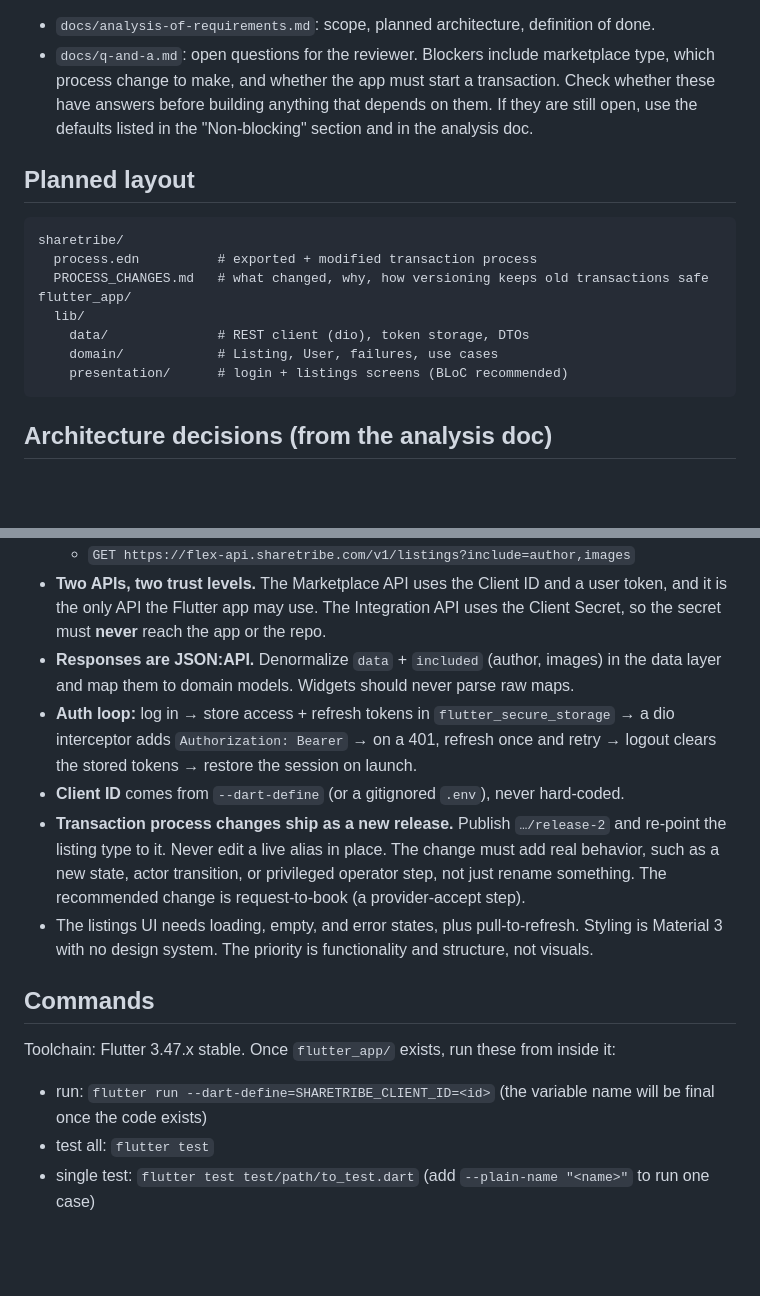
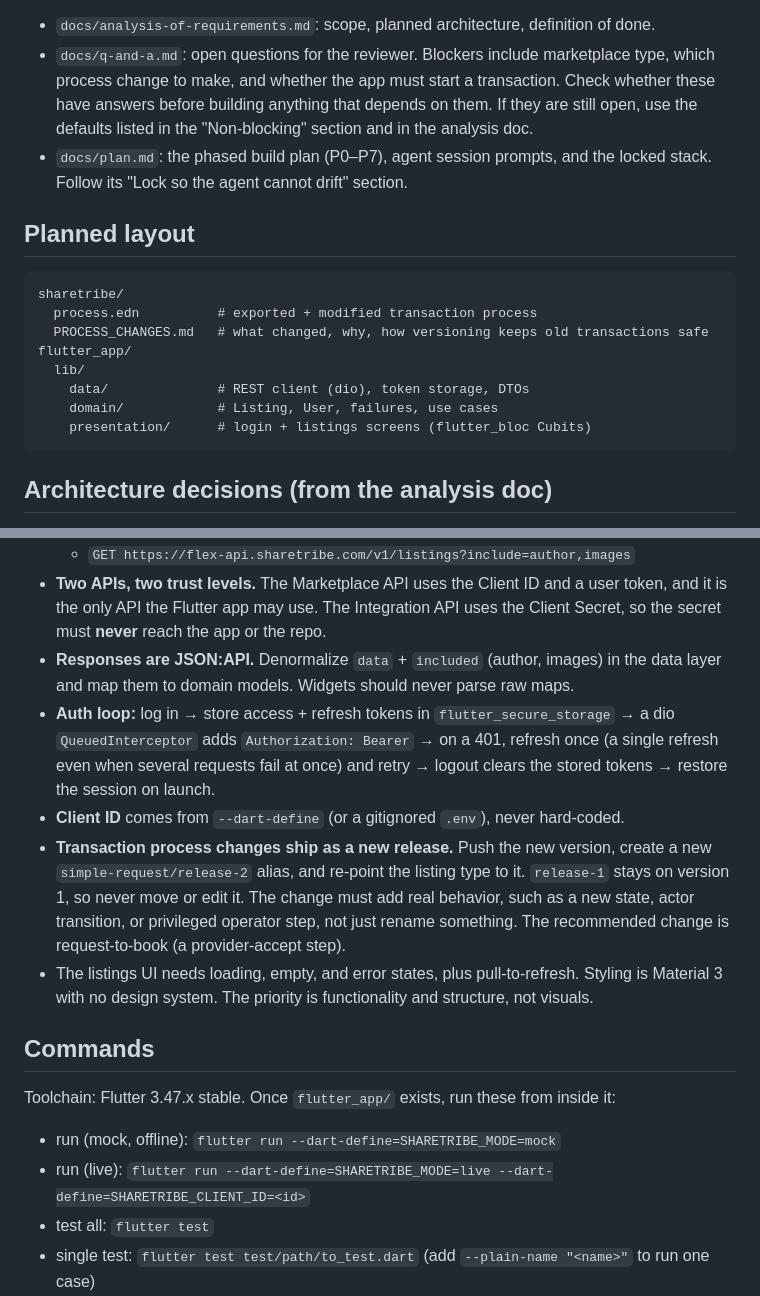
Before and after one commit to nghiatran0222/jh-sharetribe-flutter, a Markdown page: CLAUDE.md, 2 parts joined by grey strips. GitHub-like rendering; blank space fills up the shorter version.

````diff
--- a/CLAUDE.md
+++ b/CLAUDE.md
@@ -9,6 +9,7 @@ A 3-day take-home assessment: a **Sharetribe Flex** marketplace with a modified
 **No code exists yet.** The repo holds only planning docs:
 - `docs/analysis-of-requirements.md`: scope, planned architecture, definition of done.
 - `docs/q-and-a.md`: open questions for the reviewer. Blockers include marketplace type, which process change to make, and whether the app must start a transaction. Check whether these have answers before building anything that depends on them. If they are still open, use the defaults listed in the "Non-blocking" section and in the analysis doc.
+- `docs/plan.md`: the phased build plan (P0–P7), agent session prompts, and the locked stack. Follow its "Lock so the agent cannot drift" section.
 
 ## Planned layout
 
@@ -20,7 +21,7 @@ flutter_app/
   lib/
     data/              # REST client (dio), token storage, DTOs
     domain/            # Listing, User, failures, use cases
-    presentation/      # login + listings screens (BLoC recommended)
+    presentation/      # login + listings screens (flutter_bloc Cubits)
 ```
 
 ## Architecture decisions (from the analysis doc)
@@ -30,16 +31,17 @@ flutter_app/
   - `GET https://flex-api.sharetribe.com/v1/listings?include=author,images`
 - **Two APIs, two trust levels.** The Marketplace API uses the Client ID and a user token, and it is the only API the Flutter app may use. The Integration API uses the Client Secret, so the secret must **never** reach the app or the repo.
 - **Responses are JSON:API.** Denormalize `data` + `included` (author, images) in the data layer and map them to domain models. Widgets should never parse raw maps.
-- **Auth loop:** log in → store access + refresh tokens in `flutter_secure_storage` → a dio interceptor adds `Authorization: Bearer` → on a 401, refresh once and retry → logout clears the stored tokens → restore the session on launch.
+- **Auth loop:** log in → store access + refresh tokens in `flutter_secure_storage` → a dio `QueuedInterceptor` adds `Authorization: Bearer` → on a 401, refresh once (a single refresh even when several requests fail at once) and retry → logout clears the stored tokens → restore the session on launch.
 - **Client ID** comes from `--dart-define` (or a gitignored `.env`), never hard-coded.
-- **Transaction process changes ship as a new release.** Publish `…/release-2` and re-point the listing type to it. Never edit a live alias in place. The change must add real behavior, such as a new state, actor transition, or privileged operator step, not just rename something. The recommended change is request-to-book (a provider-accept step).
+- **Transaction process changes ship as a new release.** Push the new version, create a new `simple-request/release-2` alias, and re-point the listing type to it. `release-1` stays on version 1, so never move or edit it. The change must add real behavior, such as a new state, actor transition, or privileged operator step, not just rename something. The recommended change is request-to-book (a provider-accept step).
 - The listings UI needs loading, empty, and error states, plus pull-to-refresh. Styling is Material 3 with no design system. The priority is functionality and structure, not visuals.
 
 ## Commands
 
 Toolchain: Flutter 3.47.x stable. Once `flutter_app/` exists, run these from inside it:
 
-- run: `flutter run --dart-define=SHARETRIBE_CLIENT_ID=<id>` (the variable name will be final once the code exists)
+- run (mock, offline): `flutter run --dart-define=SHARETRIBE_MODE=mock`
+- run (live): `flutter run --dart-define=SHARETRIBE_MODE=live --dart-define=SHARETRIBE_CLIENT_ID=<id>`
 - test all: `flutter test`
 - single test: `flutter test test/path/to_test.dart` (add `--plain-name "<name>"` to run one case)
 - lint: `flutter analyze`
````
Also changed, not shown: docs/plan.md (added, +322 -0 lines).
